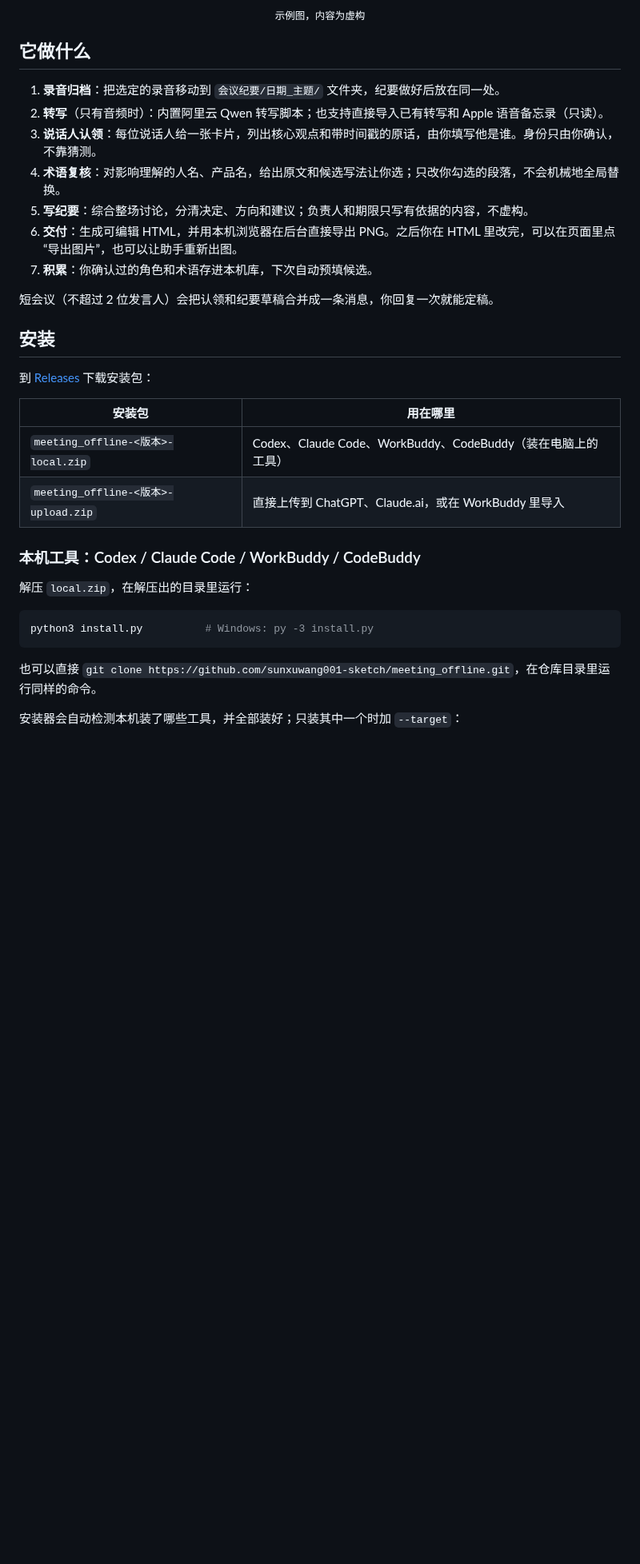
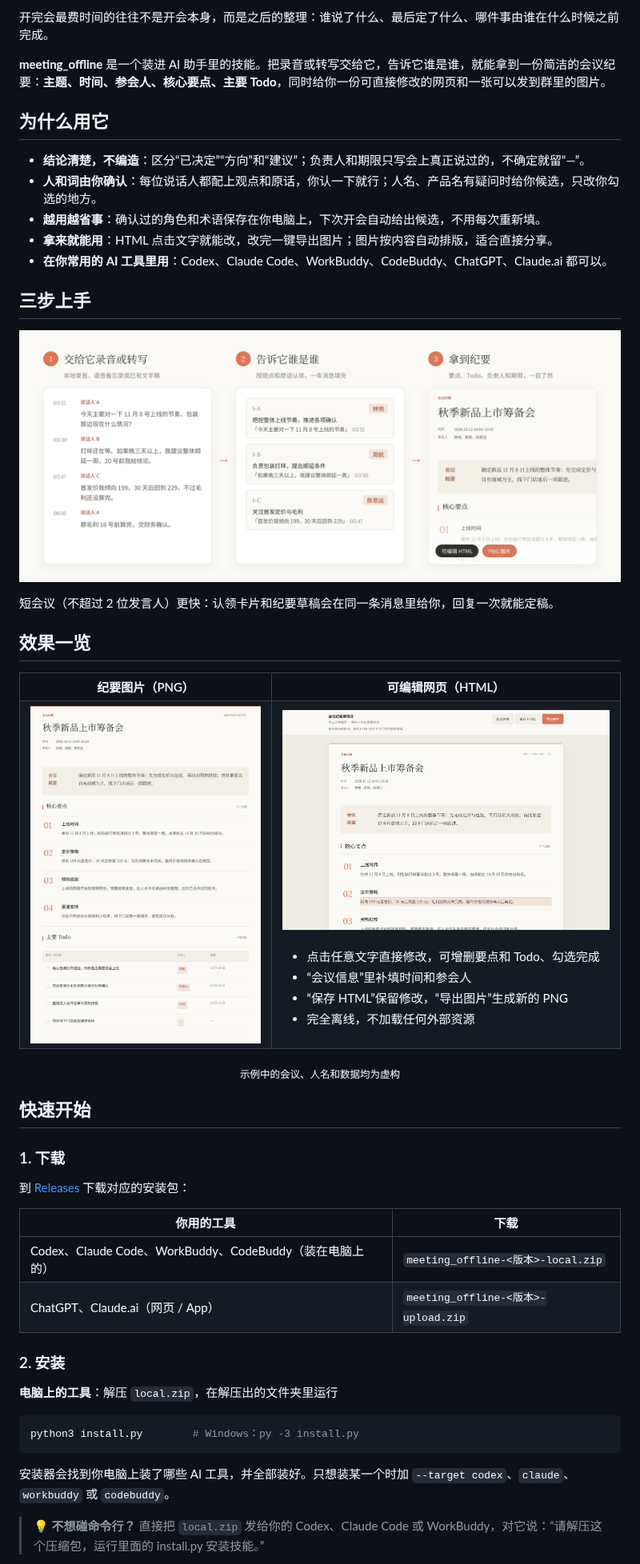
Before and after one commit to Issacsxw/meeting_offline, a Markdown page: README.md, the part around one of its changes. Shown at 80% size. Rendered like a GitHub page; pictures changed too: docs/editor.png (added), docs/example.png, docs/workflow.png (added); blank space fills up the shorter version.

````diff
--- a/README.md
+++ b/README.md
@@ -8,36 +21,66 @@
 
-<p align="center"><sub>示例图，内容为虚构</sub></p>
+开完会最费时间的往往不是开会本身，而是之后的整理：谁说了什么、最后定了什么、哪件事由谁在什么时候之前完成。
 
-## 它做什么
+**meeting_offline** 是一个装进 AI 助手里的技能。把录音或转写交给它，告诉它谁是谁，就能拿到一份简洁的会议纪要：**主题、时间、参会人、核心要点、主要 Todo**，同时给你一份可直接修改的网页和一张可以发到群里的图片。
 
-1. **录音归档**：把选定的录音移动到 `会议纪要/日期_主题/` 文件夹，纪要做好后放在同一处。
-2. **转写**（只有音频时）：内置阿里云 Qwen 转写脚本；也支持直接导入已有转写和 Apple 语音备忘录（只读）。
-3. **说话人认领**：每位说话人给一张卡片，列出核心观点和带时间戳的原话，由你填写他是谁。身份只由你确认，不靠猜测。
-4. **术语复核**：对影响理解的人名、产品名，给出原文和候选写法让你选；只改你勾选的段落，不会机械地全局替换。
-5. **写纪要**：综合整场讨论，分清决定、方向和建议；负责人和期限只写有依据的内容，不虚构。
-6. **交付**：生成可编辑 HTML，并用本机浏览器在后台直接导出 PNG。之后你在 HTML 里改完，可以在页面里点“导出图片”，也可以让助手重新出图。
-7. **积累**：你确认过的角色和术语存进本机库，下次自动预填候选。
+## 为什么用它
 
-短会议（不超过 2 位发言人）会把认领和纪要草稿合并成一条消息，你回复一次就能定稿。
+- **结论清楚，不编造**：区分“已决定”“方向”和“建议”；负责人和期限只写会上真正说过的，不确定就留“—”。
+- **人和词由你确认**：每位说话人都配上观点和原话，你认一下就行；人名、产品名有疑问时给你候选，只改你勾选的地方。
+- **越用越省事**：确认过的角色和术语保存在你电脑上，下次开会自动给出候选，不用每次重新填。
+- **拿来就能用**：HTML 点击文字就能改，改完一键导出图片；图片按内容自动排版，适合直接分享。
+- **在你常用的 AI 工具里用**：Codex、Claude Code、WorkBuddy、CodeBuddy、ChatGPT、Claude.ai 都可以。
 
-## 安装
+## 三步上手
 
-到 [Releases](https://github.com/sunxuwang001-sketch/meeting_offline/releases/latest) 下载安装包：
+<p align="center"><img src="docs/workflow.png" alt="三步：交给它录音或转写，告诉它谁是谁，拿到纪要" width="100%"></p>
 
-| 安装包 | 用在哪里 |
+短会议（不超过 2 位发言人）更快：认领卡片和纪要草稿会在同一条消息里给你，回复一次就能定稿。
+
+## 效果一览
+
+<table>
+  <tr>
+    <th width="42%">纪要图片（PNG）</th>
+    <th>可编辑网页（HTML）</th>
+  </tr>
+  <tr>
+    <td valign="top"><img src="docs/example.png" alt="会议纪要图片示例"></td>
+    <td valign="top">
+      <img src="docs/editor.png" alt="纪要编辑器：点击文字直接修改">
+      <br><br>
+      <ul>
+        <li>点击任意文字直接修改，可增删要点和 Todo、勾选完成</li>
+        <li>“会议信息”里补填时间和参会人</li>
+        <li>“保存 HTML”保留修改，“导出图片”生成新的 PNG</li>
+        <li>完全离线，不加载任何外部资源</li>
+      </ul>
+    </td>
+  </tr>
+</table>
+
+<p align="center"><sub>示例中的会议、人名和数据均为虚构</sub></p>
+
+## 快速开始
+
+### 1. 下载
+
+到 [Releases](https://github.com/sunxuwang001-sketch/meeting_offline/releases/latest) 下载对应的安装包：
+
+| 你用的工具 | 下载 |
 | --- | --- |
-| `meeting_offline-<版本>-local.zip` | Codex、Claude Code、WorkBuddy、CodeBuddy（装在电脑上的工具） |
-| `meeting_offline-<版本>-upload.zip` | 直接上传到 ChatGPT、Claude.ai，或在 WorkBuddy 里导入 |
+| Codex、Claude Code、WorkBuddy、CodeBuddy（装在电脑上的） | `meeting_offline-<版本>-local.zip` |
+| ChatGPT、Claude.ai（网页 / App） | `meeting_offline-<版本>-upload.zip` |
 
-### 本机工具：Codex / Claude Code / WorkBuddy / CodeBuddy
+### 2. 安装
 
-解压 `local.zip`，在解压出的目录里运行：
+**电脑上的工具**：解压 `local.zip`，在解压出的文件夹里运行
 
 ```bash
-python3 install.py          # Windows: py -3 install.py
+python3 install.py        # Windows：py -3 install.py
 ```
 
-也可以直接 `git clone https://github.com/sunxuwang001-sketch/meeting_offline.git`，在仓库目录里运行同样的命令。
+安装器会找到你电脑上装了哪些 AI 工具，并全部装好。只想装某一个时加 `--target codex`、`claude`、`workbuddy` 或 `codebuddy`。
 
-安装器会自动检测本机装了哪些工具，并全部装好；只装其中一个时加 `--target`：
+> 💡 **不想碰命令行？** 直接把 `local.zip` 发给你的 Codex、Claude Code 或 WorkBuddy，对它说：“请解压这个压缩包，运行里面的 install.py 安装技能。”
 
````
Also changed, not shown: other parts of README.md (+148 -40 lines), docs/banner.png (added), docs/social-preview.png (added).
